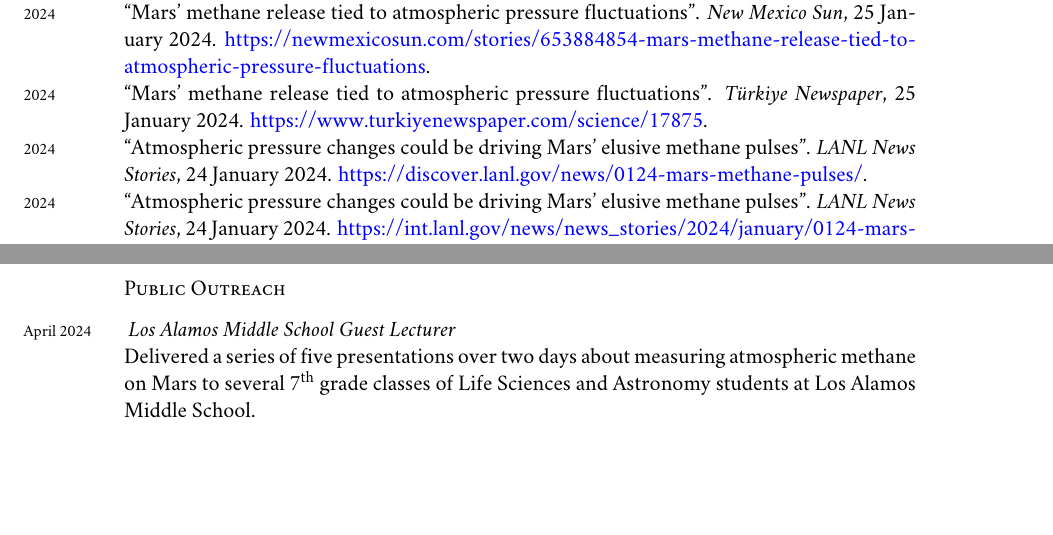
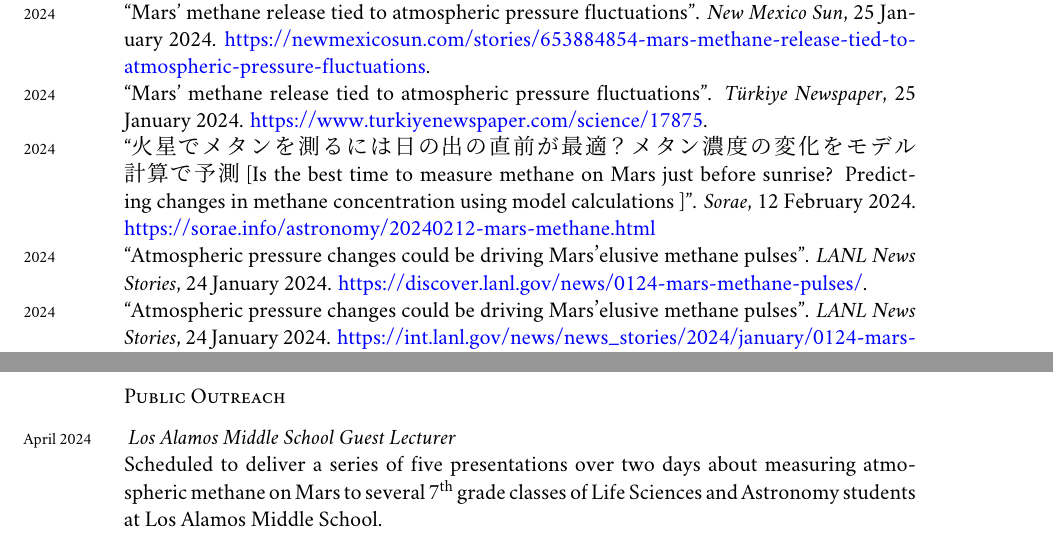
Before and after one commit to johnportiz14/cv, a LaTeX CV (john_ortiz_cv.tex): two parts of pages 9 and 10 of 11, joined at a grey line, cut so that both start at the same text, the shorter picture padded with empty space. Compiled offline with XeLaTeX; a missing font is replaced by an installed copy or a similar font.

Commit message:
Add Sorae japanese article to News.

```diff
--- a/john_ortiz_cv.tex
+++ b/john_ortiz_cv.tex
@@ -51,6 +51,11 @@
 \subsectionfont{\rmfamily\mdseries\scshape\normalsize}
 \subsubsectionfont{\rmfamily\bfseries\upshape\normalsize}
 
+% JAPANESE LANGUAGE SETTINGS
+\usepackage{xeCJK}
+\setCJKmainfont{MS Mincho} % for \rmfamily
+% \setCJKsansfont{MS Gothic} % for \sffamily
+
 % PDF SETUP
 % ---- FILL IN HERE THE DOC TITLE AND AUTHOR
 \usepackage[xetex, bookmarks, colorlinks, breaklinks, pdftitle={john_ortiz_cv},pdfauthor={John P. Ortiz}]{hyperref}
@@ -725,6 +730,12 @@ changes''.
 \emph{T{\"u}rkiye Newspaper}, 25 January 2024.
 \href{https://www.turkiyenewspaper.com/science/17875}{https://www.turkiyenewspaper.com/science/17875}.\\
 %
+\years{2024}{``火星でメタンを測るには日の出の直前が最適？メタン濃度の変化をモデル計算で予測
+    [Is the best time to measure methane on Mars just before sunrise?
+    Predicting changes in methane concentration using model calculations ]''.
+\emph{Sorae}, 12 February 2024.
+\href{https://sorae.info/astronomy/20240212-mars-methane.html}{https://sorae.info/astronomy/20240212-mars-methane.html}\\
+%
 \years{2024}``Atmospheric pressure changes could be driving Mars’ elusive
 methane pulses''.  \emph{LANL News Stories}, 24 January 2024.
 \href{https://discover.lanl.gov/news/0124-mars-methane-pulses/}
@@ -850,7 +850,7 @@ Science Café series. 30 November 2017.\\
 
 \subsection*{Public Outreach}\noindent
 \years{April 2024} \textit{Los Alamos Middle School Guest Lecturer}\\
-Delivered a series of five presentations over two days about measuring
+Scheduled to deliver a series of five presentations over two days about measuring
 atmospheric methane on Mars to several \nth{7} grade classes of Life Sciences
 and Astronomy students at Los Alamos Middle School.
 
```
Also changed, not shown: john_ortiz_cv.pdf, john_ortiz_cv.tex (29 more changed lines), 2 other files.
